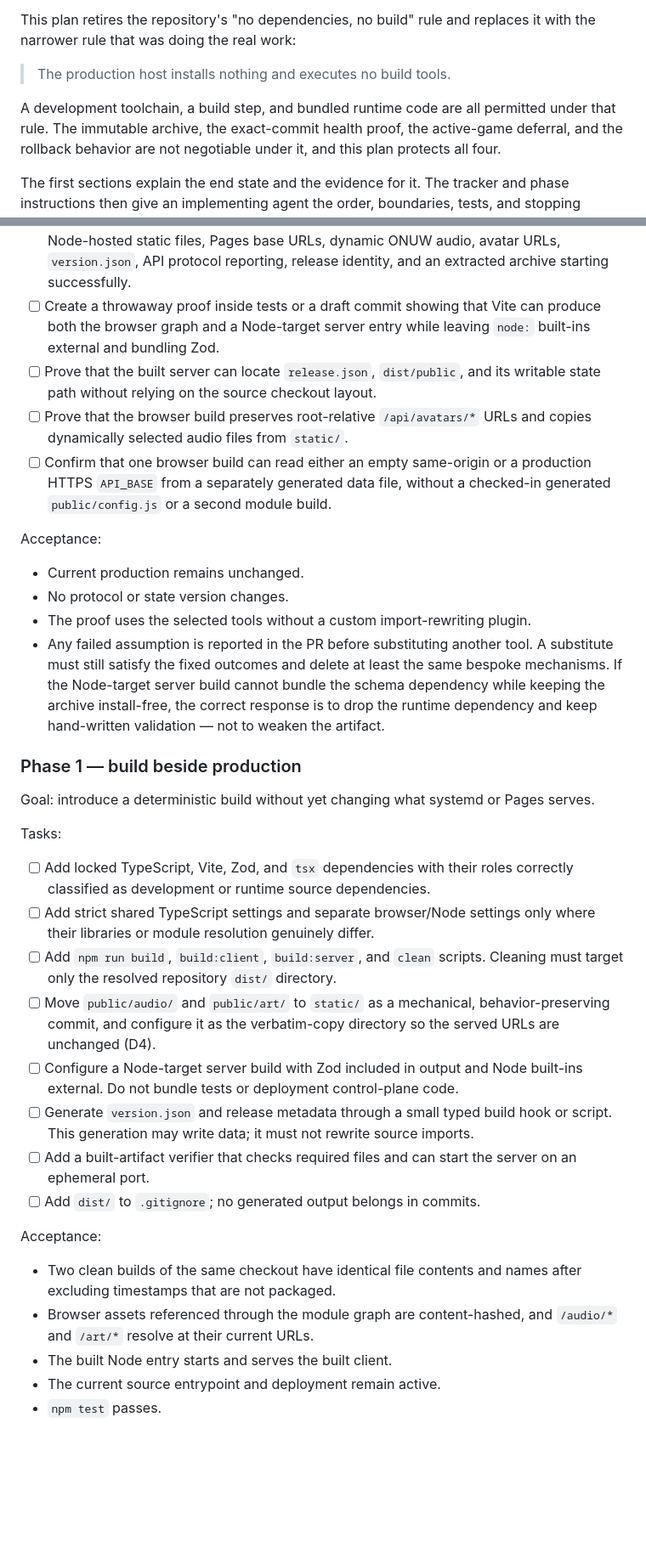
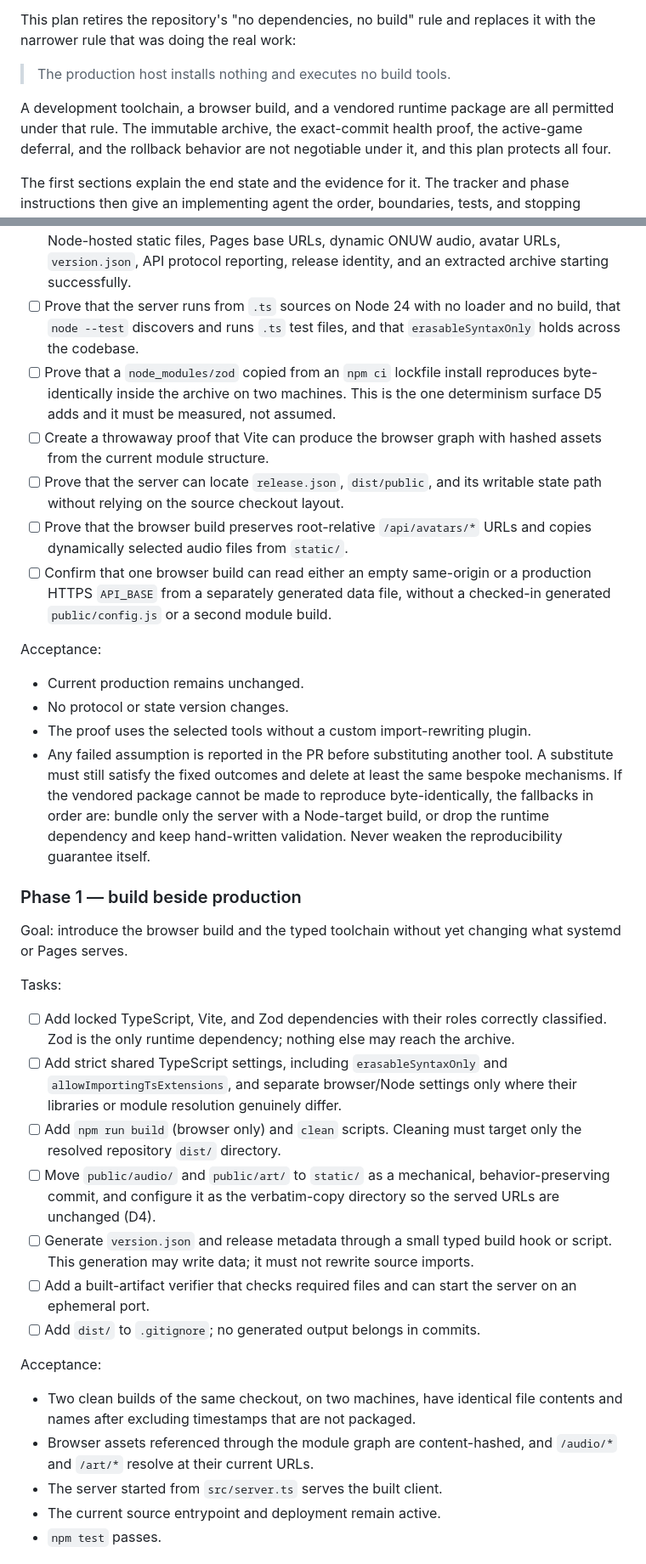
Before and after one commit to shengjiex98/avalon, a Markdown page: docs/build-contract-modernization.md, 2 parts joined by grey strips. Shown at 85% size. Rendered like a GitHub page; blank space fills up the shorter version.

```diff
--- a/docs/build-contract-modernization.md
+++ b/docs/build-contract-modernization.md
@@ -10,8 +10,8 @@ replaces it with the narrower rule that was doing the real work:
 
 > The production host installs nothing and executes no build tools.
 
-A development toolchain, a build step, and bundled runtime code are all
-permitted under that rule. The immutable archive, the exact-commit health
+A development toolchain, a browser build, and a vendored runtime package are
+all permitted under that rule. The immutable archive, the exact-commit health
 proof, the active-game deferral, and the rollback behavior are not negotiable
 under it, and this plan protects all four.
 
@@ -312,11 +340,16 @@ Tasks:
       regression: Node-hosted static files, Pages base URLs, dynamic ONUW audio,
       avatar URLs, `version.json`, API protocol reporting, release identity, and
       an extracted archive starting successfully.
-- [ ] Create a throwaway proof inside tests or a draft commit showing that Vite
-      can produce both the browser graph and a Node-target server entry while
-      leaving `node:` built-ins external and bundling Zod.
-- [ ] Prove that the built server can locate `release.json`, `dist/public`, and
-      its writable state path without relying on the source checkout layout.
+- [ ] Prove that the server runs from `.ts` sources on Node 24 with no loader
+      and no build, that `node --test` discovers and runs `.ts` test files, and
+      that `erasableSyntaxOnly` holds across the codebase.
+- [ ] Prove that a `node_modules/zod` copied from an `npm ci` lockfile install
+      reproduces byte-identically inside the archive on two machines. This is
+      the one determinism surface D5 adds and it must be measured, not assumed.
+- [ ] Create a throwaway proof that Vite can produce the browser graph with
+      hashed assets from the current module structure.
+- [ ] Prove that the server can locate `release.json`, `dist/public`, and its
+      writable state path without relying on the source checkout layout.
 - [ ] Prove that the browser build preserves root-relative `/api/avatars/*` URLs
       and copies dynamically selected audio files from `static/`.
 - [ ] Confirm that one browser build can read either an empty same-origin or a
@@ -330,29 +363,29 @@ Acceptance:
 - The proof uses the selected tools without a custom import-rewriting plugin.
 - Any failed assumption is reported in the PR before substituting another tool.
   A substitute must still satisfy the fixed outcomes and delete at least the
-  same bespoke mechanisms. If the Node-target server build cannot bundle the
-  schema dependency while keeping the archive install-free, the correct response
-  is to drop the runtime dependency and keep hand-written validation — not to
-  weaken the artifact.
+  same bespoke mechanisms. If the vendored package cannot be made to reproduce
+  byte-identically, the fallbacks in order are: bundle only the server with a
+  Node-target build, or drop the runtime dependency and keep hand-written
+  validation. Never weaken the reproducibility guarantee itself.
 
 ### Phase 1 — build beside production
 
-Goal: introduce a deterministic build without yet changing what systemd or Pages
-serves.
+Goal: introduce the browser build and the typed toolchain without yet changing
+what systemd or Pages serves.
 
 Tasks:
 
-- [ ] Add locked TypeScript, Vite, Zod, and `tsx` dependencies with their roles
-      correctly classified as development or runtime source dependencies.
-- [ ] Add strict shared TypeScript settings and separate browser/Node settings
-      only where their libraries or module resolution genuinely differ.
-- [ ] Add `npm run build`, `build:client`, `build:server`, and `clean` scripts.
-      Cleaning must target only the resolved repository `dist/` directory.
+- [ ] Add locked TypeScript, Vite, and Zod dependencies with their roles
+      correctly classified. Zod is the only runtime dependency; nothing else may
+      reach the archive.
+- [ ] Add strict shared TypeScript settings, including `erasableSyntaxOnly` and
+      `allowImportingTsExtensions`, and separate browser/Node settings only
+      where their libraries or module resolution genuinely differ.
+- [ ] Add `npm run build` (browser only) and `clean` scripts. Cleaning must
+      target only the resolved repository `dist/` directory.
 - [ ] Move `public/audio/` and `public/art/` to `static/` as a mechanical,
       behavior-preserving commit, and configure it as the verbatim-copy
       directory so the served URLs are unchanged (D4).
-- [ ] Configure a Node-target server build with Zod included in output and Node
-      built-ins external. Do not bundle tests or deployment control-plane code.
 - [ ] Generate `version.json` and release metadata through a small typed build
       hook or script. This generation may write data; it must not rewrite source
       imports.
@@ -362,11 +395,11 @@ Tasks:
 
 Acceptance:
 
-- Two clean builds of the same checkout have identical file contents and names
-  after excluding timestamps that are not packaged.
+- Two clean builds of the same checkout, on two machines, have identical file
+  contents and names after excluding timestamps that are not packaged.
 - Browser assets referenced through the module graph are content-hashed, and
   `/audio/*` and `/art/*` resolve at their current URLs.
-- The built Node entry starts and serves the built client.
+- The server started from `src/server.ts` serves the built client.
 - The current source entrypoint and deployment remain active.
 - `npm test` passes.
 
```
Also changed, not shown: other parts of docs/build-contract-modernization.md (+80 -40 lines).
